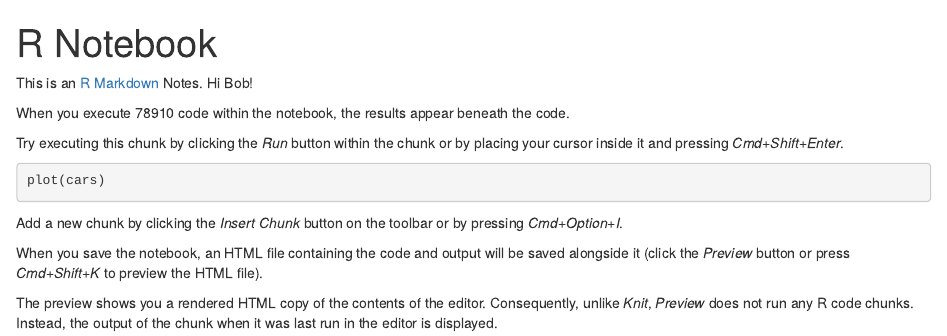
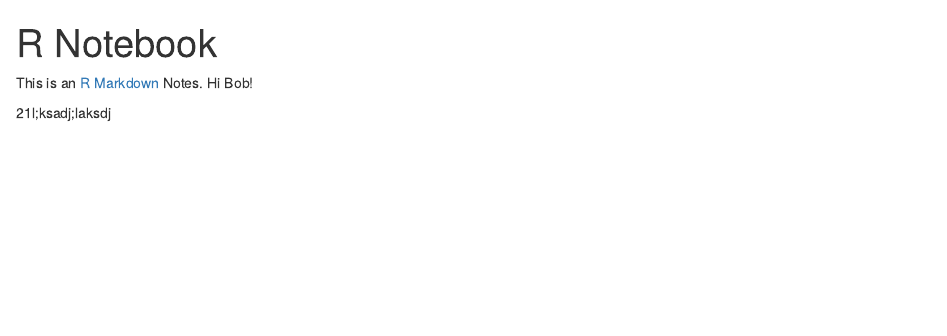
Before and after one commit to erethizon/test-NoCo-RUG, an R Markdown document (test.Rmd): the page in a window 1100 px wide, from its top. Rendered offline with R 4.5, knitr and Pandoc, with nearby package versions; the code chunks are not run, so their results and figures are left out.

````diff
--- a/test.Rmd
+++ b/test.Rmd
@@ -6,17 +6,4 @@
 This is an [R Markdown](http://rmarkdown.rstudio.com) Notes. Hi Bob!
 
 
-When you execute 78910 code within the notebook, the results appear beneath the code.
-
-
-Try executing this chunk by clicking the *Run* button within the chunk or by placing your cursor inside it and pressing *Cmd+Shift+Enter*.
-
-```{r}
-plot(cars)
-```
-
-Add a new chunk by clicking the *Insert Chunk* button on the toolbar or by pressing *Cmd+Option+I*.
-
-When you save the notebook, an HTML file containing the code and output will be saved alongside it (click the *Preview* button or press *Cmd+Shift+K* to preview the HTML file).
-
-The preview shows you a rendered HTML copy of the contents of the editor. Consequently, unlike *Knit*, *Preview* does not run any R code chunks. Instead, the output of the chunk when it was last run in the editor is displayed.
+21l;ksadj;laksdj
````
Also changed, not shown: test.nb.html, 1 other file.
